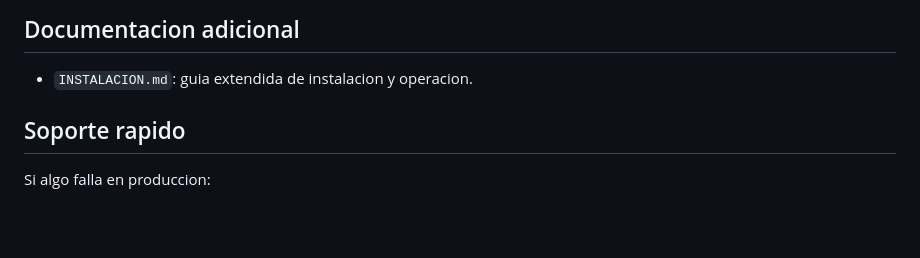
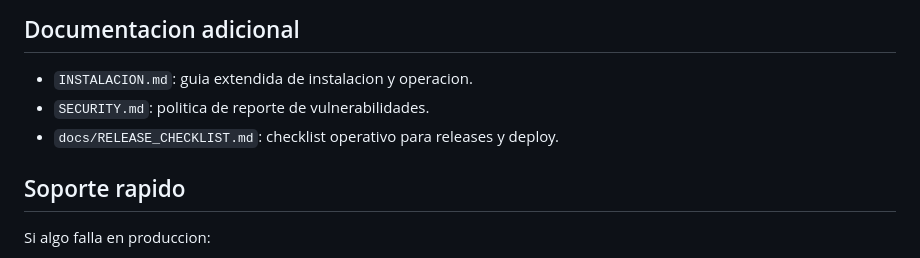
Before and after one commit to Organizacionseven7/GestionPro, a Markdown page: README.md, the part around the change. GitHub-like rendering; blank space fills up the shorter version.

Commit message:
docs: add security policy and release checklist

```diff
--- a/README.md
+++ b/README.md
@@ -152,6 +152,8 @@ El repositorio ya incluye `.gitignore` para evitar subir:
 ## Documentacion adicional
 
 - `INSTALACION.md`: guia extendida de instalacion y operacion.
+- `SECURITY.md`: politica de reporte de vulnerabilidades.
+- `docs/RELEASE_CHECKLIST.md`: checklist operativo para releases y deploy.
 
 ## Soporte rapido
 
```
Also changed, not shown: SECURITY.md (added, +37 -0 lines), docs/RELEASE_CHECKLIST.md (added, +49 -0 lines).
